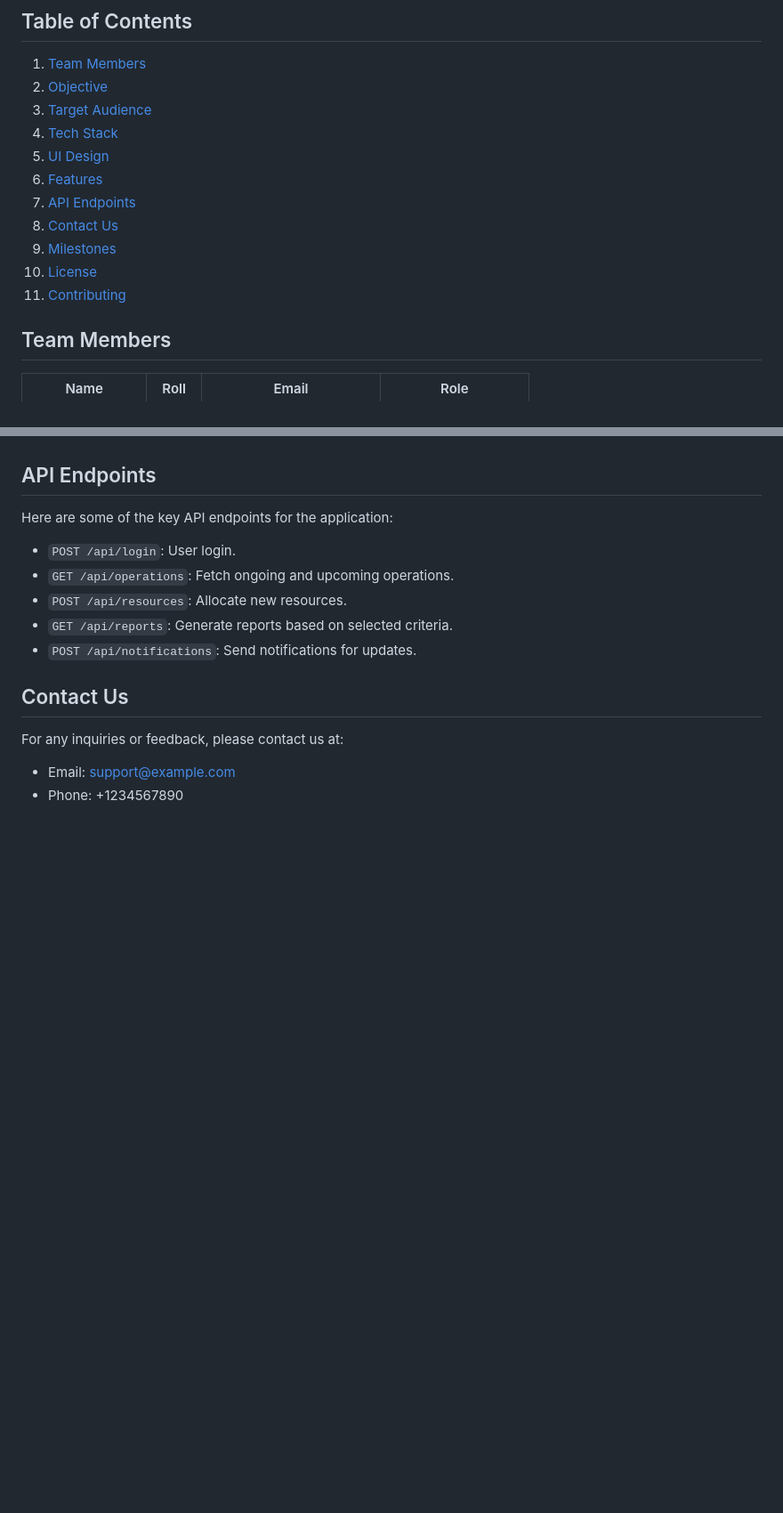
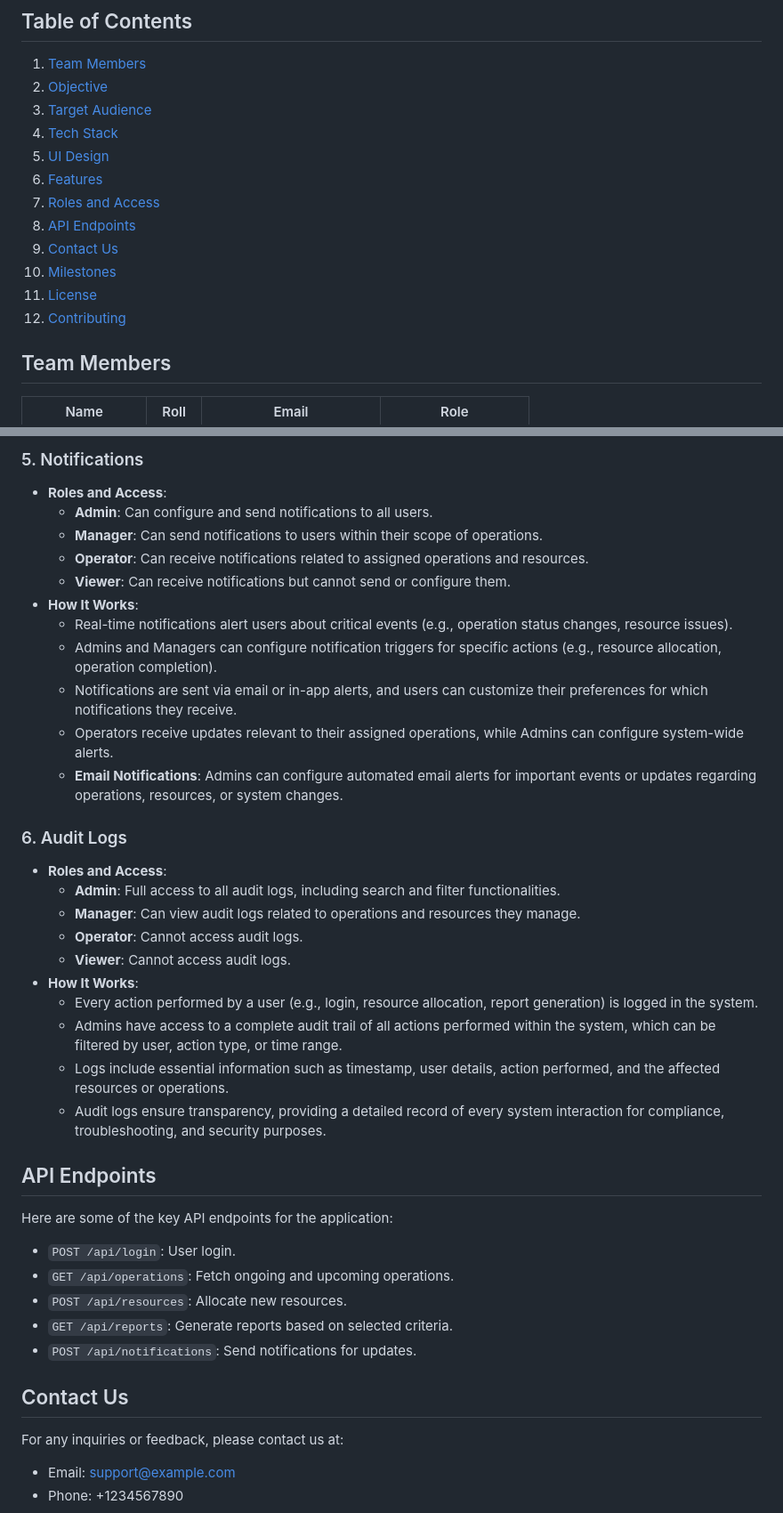
Before and after one commit to mashrur-rahman-fahim/StrategicDefenseOps, a Markdown page: README.md, 2 parts joined by grey strips. Shown at 89% size. Rendered like a GitHub page; blank space fills up the shorter version.

```diff
--- a/README.md
+++ b/README.md
@@ -11,11 +11,12 @@ The **Strategic Defense Operations and Command Resource Coordination Management
 4. [Tech Stack](#tech-stack)
 5. [UI Design](#ui-design)
 6. [Features](#features)
-7. [API Endpoints](#api-endpoints)
-8. [Contact Us](#contact-us)
-9. [Milestones](#milestones)
-10. [License](#license)
-11. [Contributing](#contributing)
+7. [Roles and Access](#roles-and-access)
+8. [API Endpoints](#api-endpoints)
+9. [Contact Us](#contact-us)
+10. [Milestones](#milestones)
+11. [License](#license)
+12. [Contributing](#contributing)
 
 ## Team Members
 | Name           | Roll   | Email               | Role              |
@@ -48,3 +96,27 @@ The intended users of this application are defense operations teams, military co
+### 5. Notifications
+   - **Roles and Access**:
+     - **Admin**: Can configure and send notifications to all users.
+     - **Manager**: Can send notifications to users within their scope of operations.
+     - **Operator**: Can receive notifications related to assigned operations and resources.
+     - **Viewer**: Can receive notifications but cannot send or configure them.
+   - **How It Works**:
+     - Real-time notifications alert users about critical events (e.g., operation status changes, resource issues).
+     - Admins and Managers can configure notification triggers for specific actions (e.g., resource allocation, operation completion).
+     - Notifications are sent via email or in-app alerts, and users can customize their preferences for which notifications they receive.
+     - Operators receive updates relevant to their assigned operations, while Admins can configure system-wide alerts.
+     - **Email Notifications**: Admins can configure automated email alerts for important events or updates regarding operations, resources, or system changes.
+
+### 6. Audit Logs
+   - **Roles and Access**:
+     - **Admin**: Full access to all audit logs, including search and filter functionalities.
+     - **Manager**: Can view audit logs related to operations and resources they manage.
+     - **Operator**: Cannot access audit logs.
+     - **Viewer**: Cannot access audit logs.
+   - **How It Works**:
+     - Every action performed by a user (e.g., login, resource allocation, report generation) is logged in the system.
+     - Admins have access to a complete audit trail of all actions performed within the system, which can be filtered by user, action type, or time range.
+     - Logs include essential information such as timestamp, user details, action performed, and the affected resources or operations.
+     - Audit logs ensure transparency, providing a detailed record of every system interaction for compliance, troubleshooting, and security purposes.
 
 ## API Endpoints
 Here are some of the key API endpoints for the application:
```
Also changed, not shown: other parts of README.md (+53 -6 lines).
